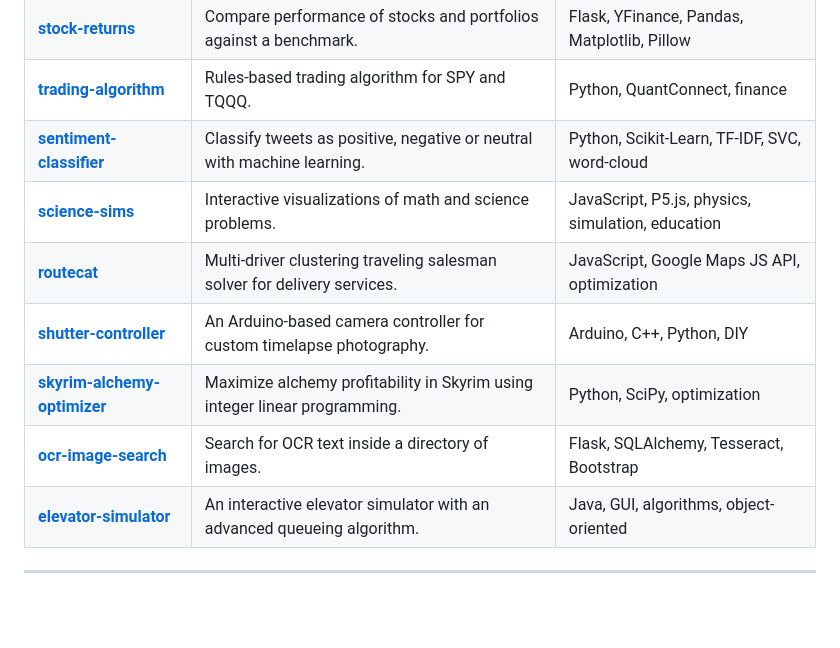
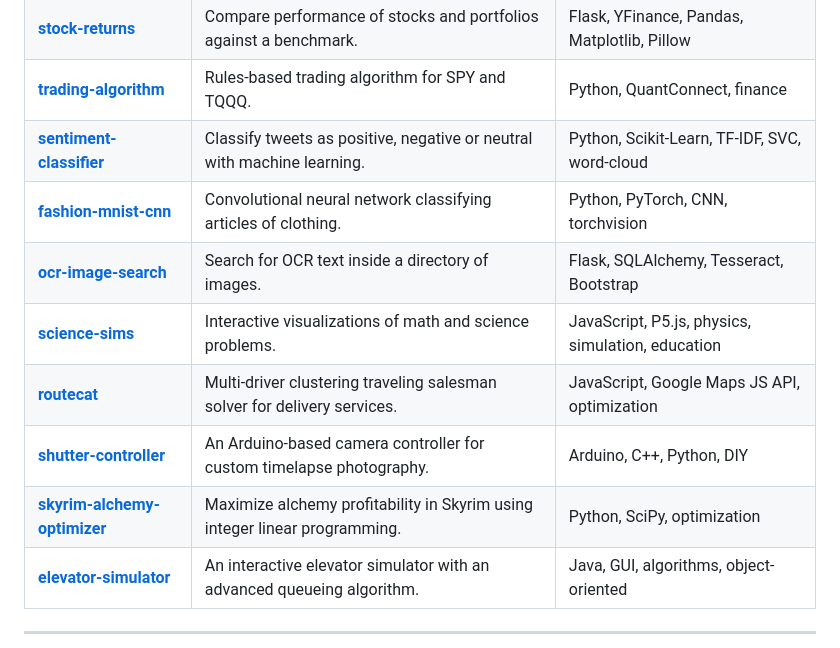
Before and after one commit to brayvid/brayvid, a Markdown page: README.md, the part around the change. GitHub-like rendering; blank space fills up the shorter version.

Commit message:
add project

```diff
--- a/README.md
+++ b/README.md
@@ -45,11 +45,12 @@ VSCode, Jupyter, Colab, Docker, Git, Shell, Railway, Netlify, Streamlit
 | **[stock-returns](https://github.com/brayvid/stock-returns)** | Compare performance of stocks and portfolios against a benchmark. | Flask, YFinance, Pandas, Matplotlib, Pillow |
 | **[trading-algorithm](https://github.com/brayvid/trading-algorithm)** | Rules-based trading algorithm for SPY and TQQQ. | Python, QuantConnect, finance |
 | **[sentiment-classifier](https://github.com/brayvid/sentiment-classifier)** | Classify tweets as positive, negative or neutral with machine learning. | Python, Scikit-Learn, TF-IDF, SVC, word-cloud |
+| **[fashion-mnist-cnn](https://github.com/brayvid/fashion-mnist-cnn)** | Convolutional neural network classifying articles of clothing. | Python, PyTorch, CNN, torchvision |
+| **[ocr-image-search](https://github.com/brayvid/ocr-image-search)** | Search for OCR text inside a directory of images. | Flask, SQLAlchemy, Tesseract, Bootstrap |
 | **[science-sims](https://github.com/brayvid/science-sims)** | Interactive visualizations of math and science problems. | JavaScript, P5.js, physics, simulation, education |
 | **[routecat](https://github.com/brayvid/routecat)** | Multi-driver clustering traveling salesman solver for delivery services. | JavaScript, Google Maps JS API, optimization |
 | **[shutter-controller](https://github.com/brayvid/shutter-controller)** | An Arduino-based camera controller for custom timelapse photography. | Arduino, C++, Python, DIY |
 | **[skyrim-alchemy-optimizer](https://github.com/brayvid/skyrim-alchemy-optimizer)** | Maximize alchemy profitability in Skyrim using integer linear programming. | Python, SciPy, optimization |
-| **[ocr-image-search](https://github.com/brayvid/ocr-image-search)** | Search for OCR text inside a directory of images. | Flask, SQLAlchemy, Tesseract, Bootstrap |
 | **[elevator-simulator](https://github.com/brayvid/elevator-simulator)** | An interactive elevator simulator with an advanced queueing algorithm. | Java, GUI, algorithms, object-oriented |
 ---
 
```
